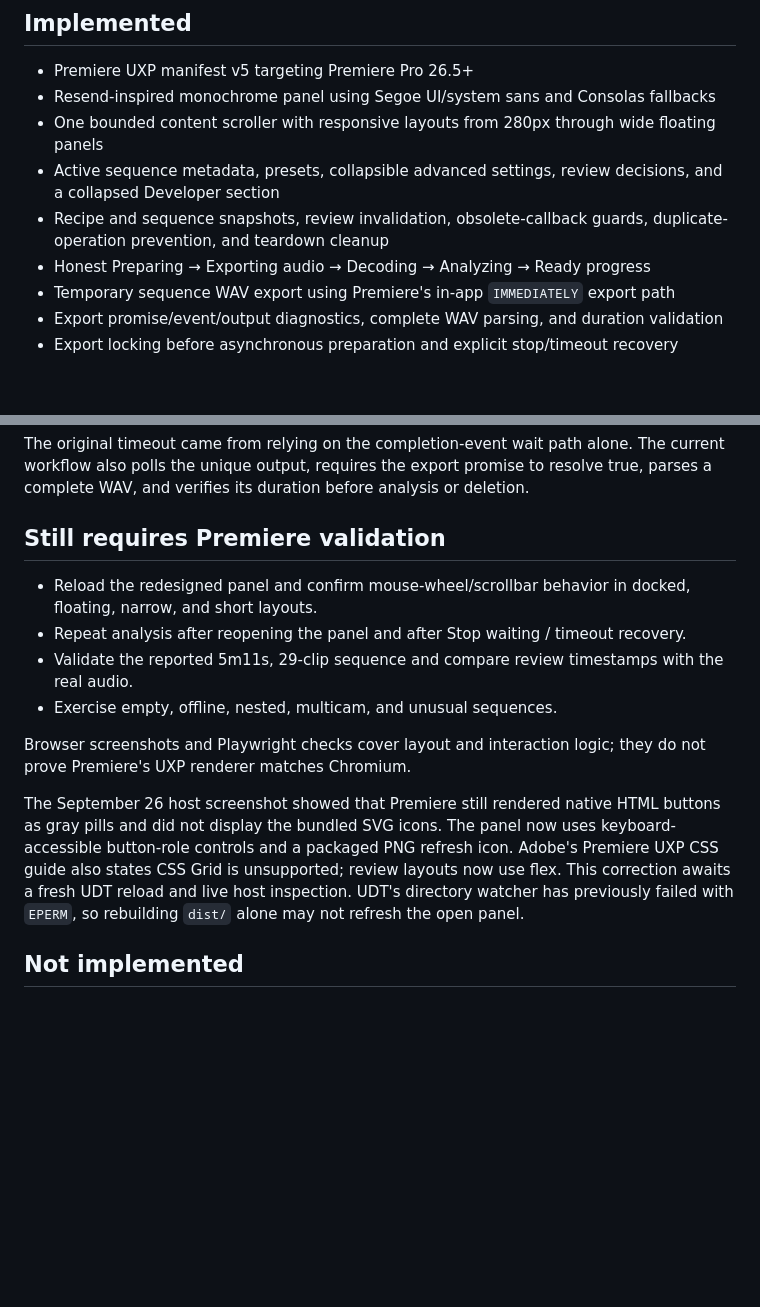
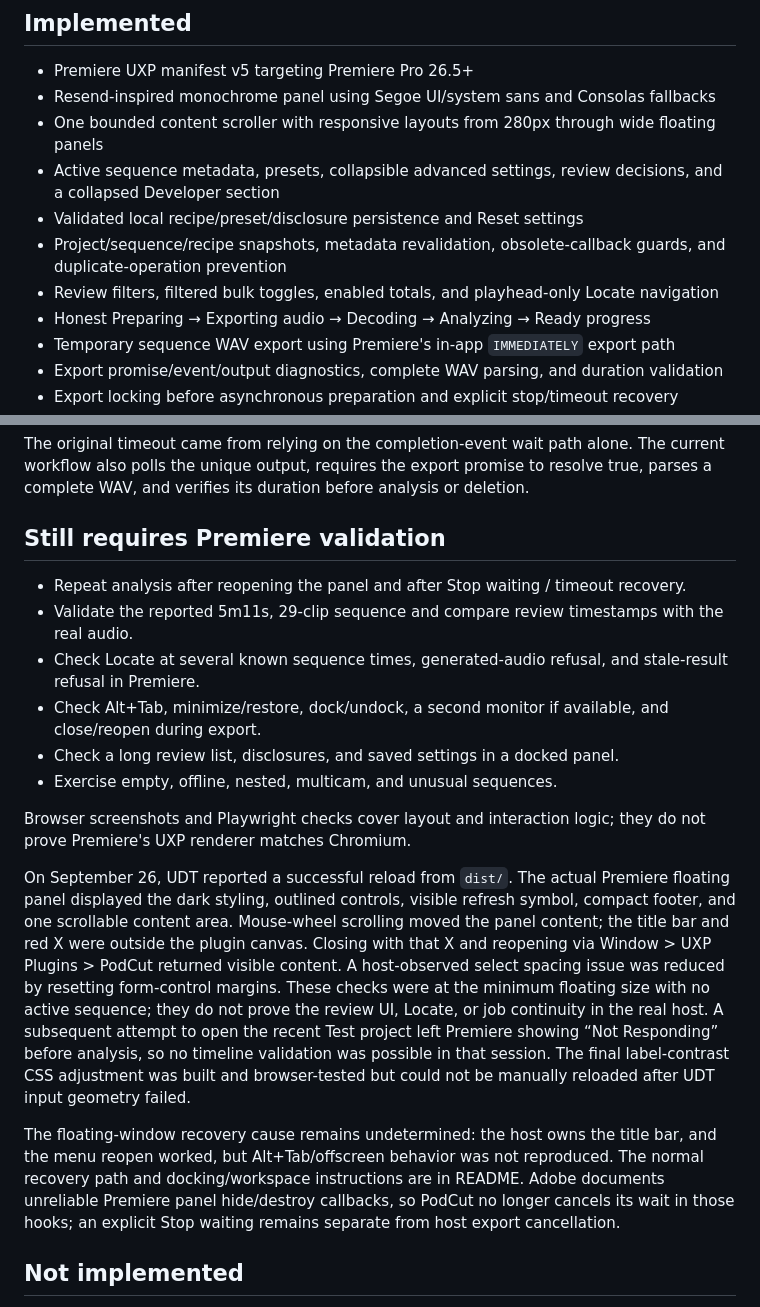
Before and after one commit to RayyanShehran/PodCut, a Markdown page: docs/STATUS.md, 2 parts joined by grey strips. GitHub-like rendering; blank space fills up the shorter version.

```diff
--- a/docs/STATUS.md
+++ b/docs/STATUS.md
@@ -6,7 +6,9 @@
 - Resend-inspired monochrome panel using Segoe UI/system sans and Consolas fallbacks
 - One bounded content scroller with responsive layouts from 280px through wide floating panels
 - Active sequence metadata, presets, collapsible advanced settings, review decisions, and a collapsed Developer section
-- Recipe and sequence snapshots, review invalidation, obsolete-callback guards, duplicate-operation prevention, and teardown cleanup
+- Validated local recipe/preset/disclosure persistence and Reset settings
+- Project/sequence/recipe snapshots, metadata revalidation, obsolete-callback guards, and duplicate-operation prevention
+- Review filters, filtered bulk toggles, enabled totals, and playhead-only Locate navigation
 - Honest Preparing → Exporting audio → Decoding → Analyzing → Ready progress
 - Temporary sequence WAV export using Premiere's in-app `IMMEDIATELY` export path
 - Export promise/event/output diagnostics, complete WAV parsing, and duration validation
@@ -27,14 +29,18 @@ The original timeout came from relying on the completion-event wait path alone.
 
 ## Still requires Premiere validation
 
-- Reload the redesigned panel and confirm mouse-wheel/scrollbar behavior in docked, floating, narrow, and short layouts.
 - Repeat analysis after reopening the panel and after Stop waiting / timeout recovery.
 - Validate the reported 5m11s, 29-clip sequence and compare review timestamps with the real audio.
+- Check Locate at several known sequence times, generated-audio refusal, and stale-result refusal in Premiere.
+- Check Alt+Tab, minimize/restore, dock/undock, a second monitor if available, and close/reopen during export.
+- Check a long review list, disclosures, and saved settings in a docked panel.
 - Exercise empty, offline, nested, multicam, and unusual sequences.
 
 Browser screenshots and Playwright checks cover layout and interaction logic; they do not prove Premiere's UXP renderer matches Chromium.
 
-The September 26 host screenshot showed that Premiere still rendered native HTML buttons as gray pills and did not display the bundled SVG icons. The panel now uses keyboard-accessible button-role controls and a packaged PNG refresh icon. Adobe's Premiere UXP CSS guide also states CSS Grid is unsupported; review layouts now use flex. This correction awaits a fresh UDT reload and live host inspection. UDT's directory watcher has previously failed with `EPERM`, so rebuilding `dist/` alone may not refresh the open panel.
+On September 26, UDT reported a successful reload from `dist/`. The actual Premiere floating panel displayed the dark styling, outlined controls, visible refresh symbol, compact footer, and one scrollable content area. Mouse-wheel scrolling moved the panel content; the title bar and red X were outside the plugin canvas. Closing with that X and reopening via Window > UXP Plugins > PodCut returned visible content. A host-observed select spacing issue was reduced by resetting form-control margins. These checks were at the minimum floating size with no active sequence; they do not prove the review UI, Locate, or job continuity in the real host. A subsequent attempt to open the recent Test project left Premiere showing “Not Responding” before analysis, so no timeline validation was possible in that session. The final label-contrast CSS adjustment was built and browser-tested but could not be manually reloaded after UDT input geometry failed.
+
+The floating-window recovery cause remains undetermined: the host owns the title bar, and the menu reopen worked, but Alt+Tab/offscreen behavior was not reproduced. The normal recovery path and docking/workspace instructions are in README. Adobe documents unreliable Premiere panel hide/destroy callbacks, so PodCut no longer cancels its wait in those hooks; an explicit Stop waiting remains separate from host export cancellation.
 
 ## Not implemented
 
```
Also changed, not shown: README.md (+6 -1 lines).
